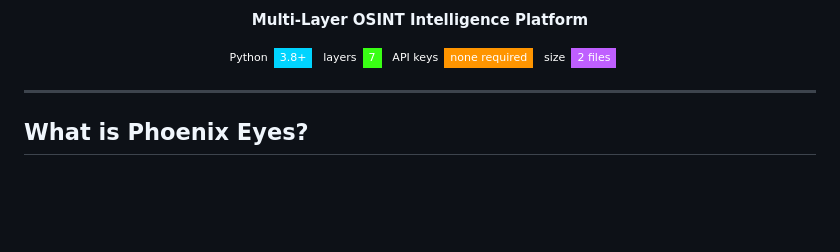
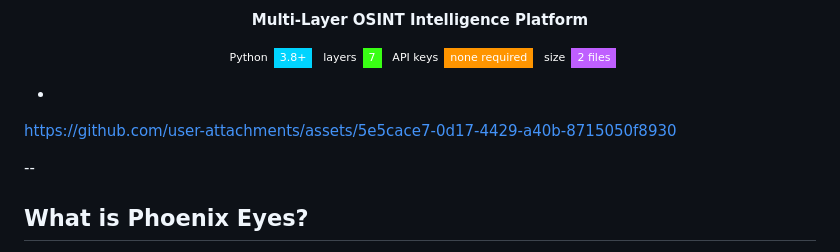
Before and after one commit to RisingCyber/phoenix-eyes, a Markdown page: README.md, the part around the change. GitHub-like rendering; badges without logos; blank space fills up the shorter version.

```diff
--- a/README.md
+++ b/README.md
@@ -18,7 +18,12 @@
 
 </div>
 
----
+-
+
+https://github.com/user-attachments/assets/5e5cace7-0d17-4429-a40b-8715050f8930
+
+--
+
 
 ## What is Phoenix Eyes?
 
```
